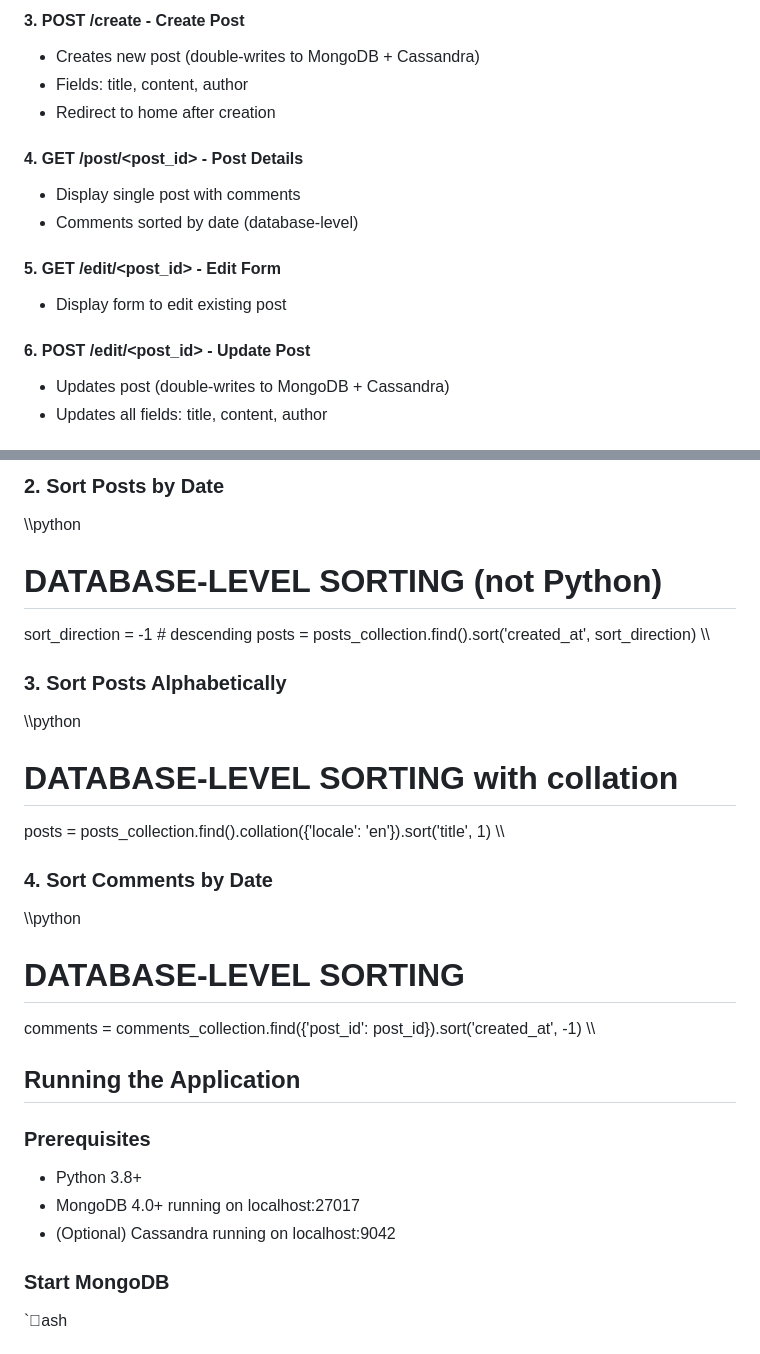
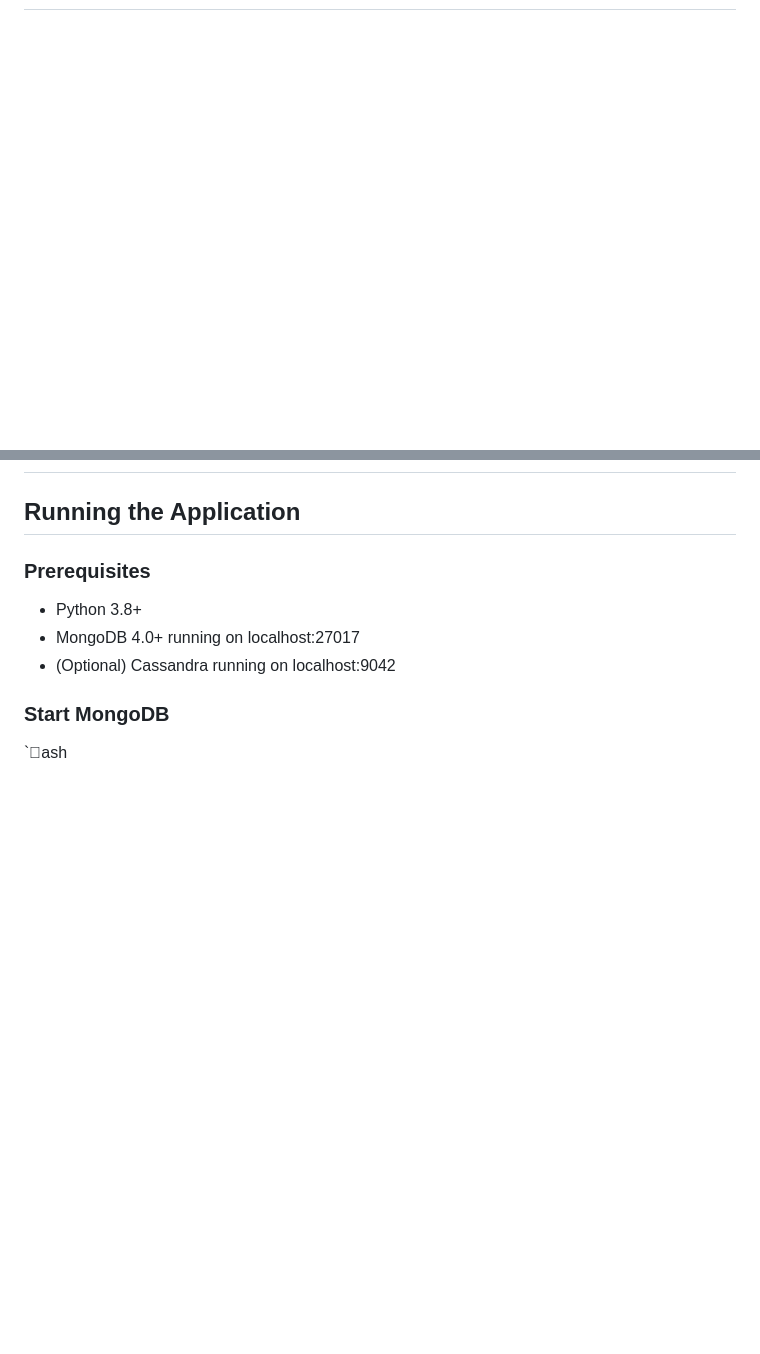
Before and after one commit to Youssef-Hossam5/Blog-app, a Markdown page: README.md, 2 parts joined by grey strips. Drawn GitHub-style; blank space fills up the shorter version.

Commit message:
Remove API endpoints and database queries sections
Removed detailed API endpoints and database queries sections from the README.

```diff
--- a/README.md
+++ b/README.md
@@ -88,16 +72,0 @@ curl http://localhost:5000/?sort=alphabetical
-#### 3. **POST /create - Create Post**
-- Creates new post (double-writes to MongoDB + Cassandra)
-- Fields: title, content, author
-- Redirect to home after creation
-
-#### 4. **GET /post/<post_id> - Post Details**
-- Display single post with comments
-- Comments sorted by date (database-level)
-
-#### 5. **GET /edit/<post_id> - Edit Form**
-- Display form to edit existing post
-
-#### 6. **POST /edit/<post_id> - Update Post**
-- Updates post (double-writes to MongoDB + Cassandra)
-- Updates all fields: title, content, author
-
@@ -144,21 +73,3 @@ results = posts_collection.aggregate(pipeline)
-### 2. Sort Posts by Date
-\\\python
-# DATABASE-LEVEL SORTING (not Python)
-sort_direction = -1  # descending
-posts = posts_collection.find().sort('created_at', sort_direction)
-\\\
-
-### 3. Sort Posts Alphabetically
-\\\python
-# DATABASE-LEVEL SORTING with collation
-posts = posts_collection.find().collation({'locale': 'en'}).sort('title', 1)
-\\\
-
-### 4. Sort Comments by Date
-\\\python
-# DATABASE-LEVEL SORTING
-comments = comments_collection.find({'post_id': post_id}).sort('created_at', -1)
-\\\
 
 ## Running the Application
 
```
Also changed, not shown: other parts of README.md (+0 -55 lines).
